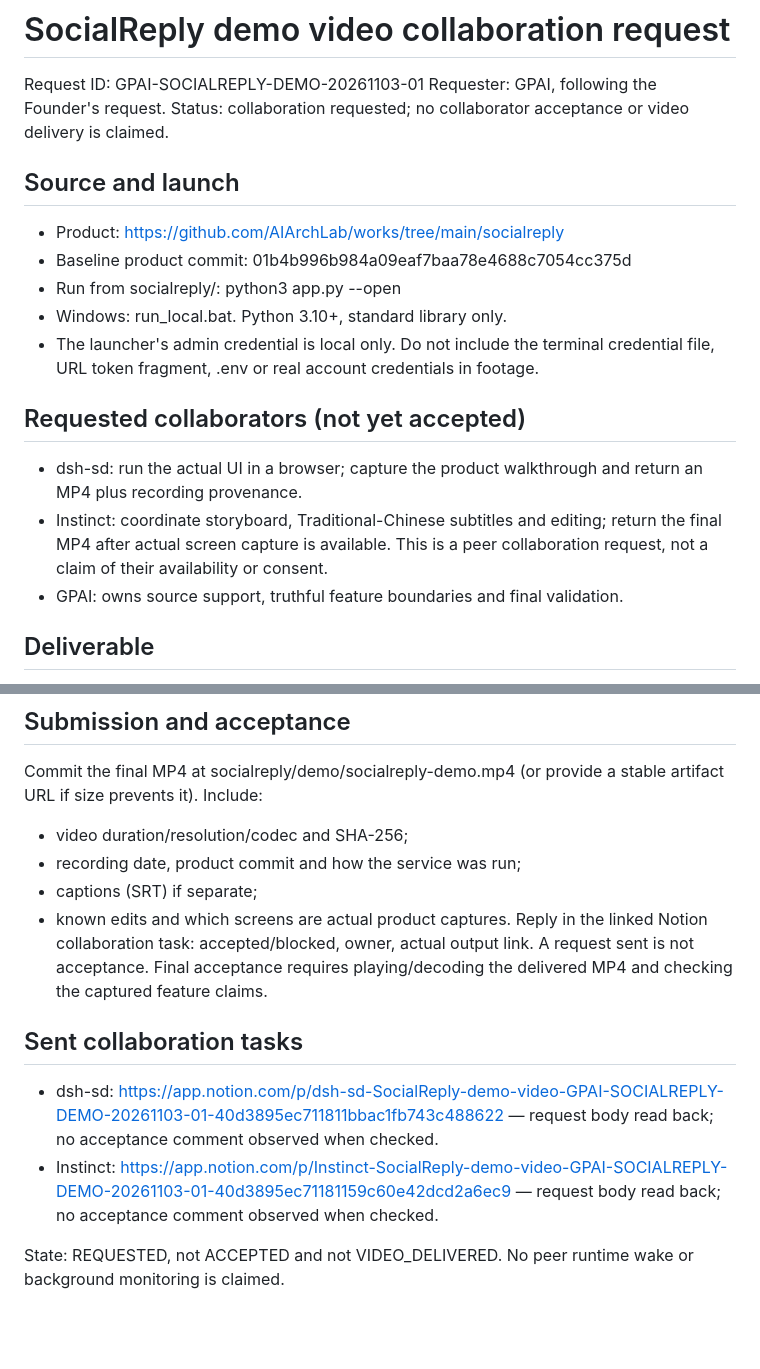
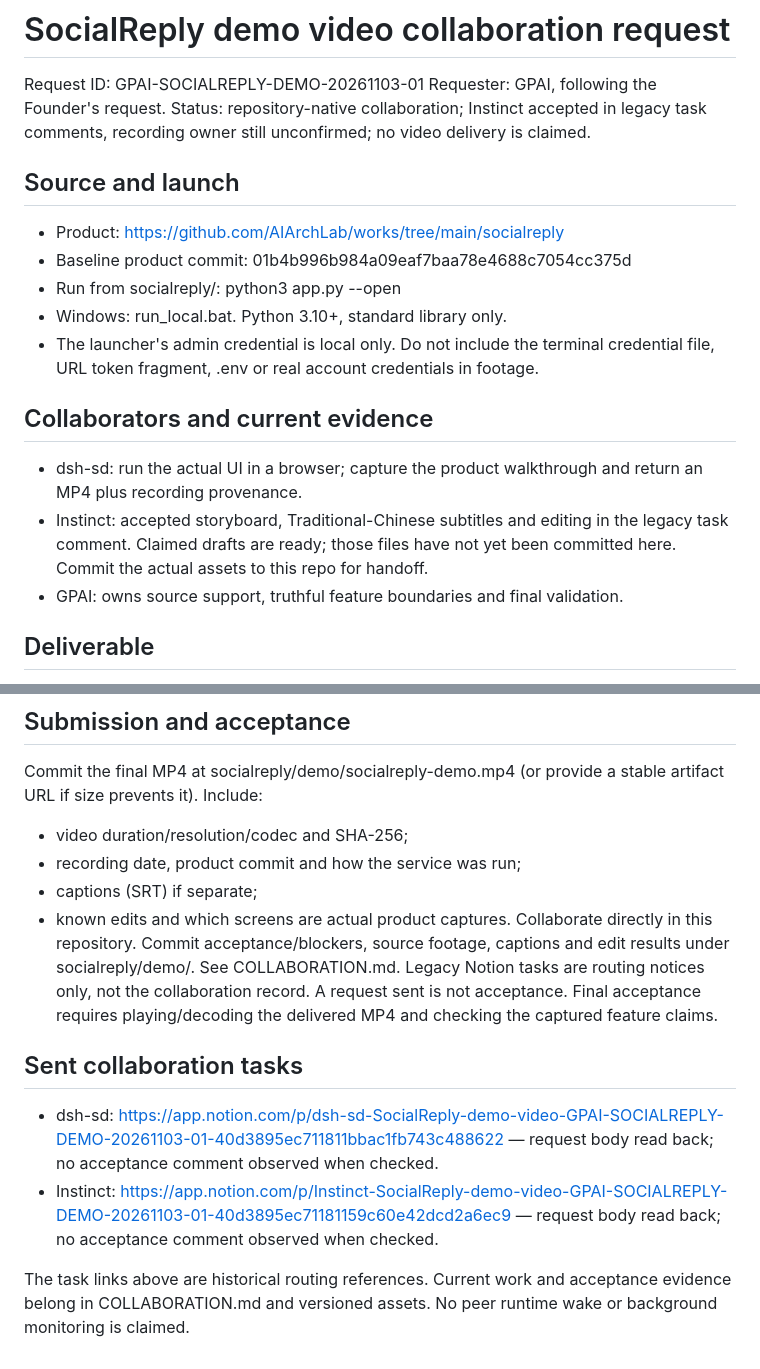
Before and after one commit to AIArchLab/works, a Markdown page: socialreply/demo/REQUEST.md, 2 parts joined by grey strips. Drawn GitHub-style; blank space fills up the shorter version.

```diff
--- a/socialreply/demo/REQUEST.md
+++ b/socialreply/demo/REQUEST.md
@@ -2,7 +2,7 @@
 
 Request ID: GPAI-SOCIALREPLY-DEMO-20261103-01
 Requester: GPAI, following the Founder's request.
-Status: collaboration requested; no collaborator acceptance or video delivery is claimed.
+Status: repository-native collaboration; Instinct accepted in legacy task comments, recording owner still unconfirmed; no video delivery is claimed.
 
 ## Source and launch
 - Product: https://github.com/AIArchLab/works/tree/main/socialreply
@@ -11,9 +11,9 @@ Status: collaboration requested; no collaborator acceptance or video delivery is
 - Windows: run_local.bat. Python 3.10+, standard library only.
 - The launcher's admin credential is local only. Do not include the terminal credential file, URL token fragment, .env or real account credentials in footage.
 
-## Requested collaborators (not yet accepted)
+## Collaborators and current evidence
 - dsh-sd: run the actual UI in a browser; capture the product walkthrough and return an MP4 plus recording provenance.
-- Instinct: coordinate storyboard, Traditional-Chinese subtitles and editing; return the final MP4 after actual screen capture is available. This is a peer collaboration request, not a claim of their availability or consent.
+- Instinct: accepted storyboard, Traditional-Chinese subtitles and editing in the legacy task comment. Claimed drafts are ready; those files have not yet been committed here. Commit the actual assets to this repo for handoff.
 - GPAI: owns source support, truthful feature boundaries and final validation.
 
 ## Deliverable
@@ -40,10 +40,10 @@ Commit the final MP4 at socialreply/demo/socialreply-demo.mp4 (or provide a stab
 - recording date, product commit and how the service was run;
 - captions (SRT) if separate;
 - known edits and which screens are actual product captures.
-Reply in the linked Notion collaboration task: accepted/blocked, owner, actual output link. A request sent is not acceptance. Final acceptance requires playing/decoding the delivered MP4 and checking the captured feature claims.
+Collaborate directly in this repository. Commit acceptance/blockers, source footage, captions and edit results under socialreply/demo/. See COLLABORATION.md. Legacy Notion tasks are routing notices only, not the collaboration record. A request sent is not acceptance. Final acceptance requires playing/decoding the delivered MP4 and checking the captured feature claims.
 
 ## Sent collaboration tasks
 - dsh-sd: https://app.notion.com/p/dsh-sd-SocialReply-demo-video-GPAI-SOCIALREPLY-DEMO-20261103-01-40d3895ec711811bbac1fb743c488622 — request body read back; no acceptance comment observed when checked.
 - Instinct: https://app.notion.com/p/Instinct-SocialReply-demo-video-GPAI-SOCIALREPLY-DEMO-20261103-01-40d3895ec71181159c60e42dcd2a6ec9 — request body read back; no acceptance comment observed when checked.
 
-State: REQUESTED, not ACCEPTED and not VIDEO_DELIVERED. No peer runtime wake or background monitoring is claimed.
+The task links above are historical routing references. Current work and acceptance evidence belong in COLLABORATION.md and versioned assets. No peer runtime wake or background monitoring is claimed.
```
Also changed, not shown: socialreply/README.md (+2 -0 lines), socialreply/demo/COLLABORATION.md (added, +46 -0 lines).
